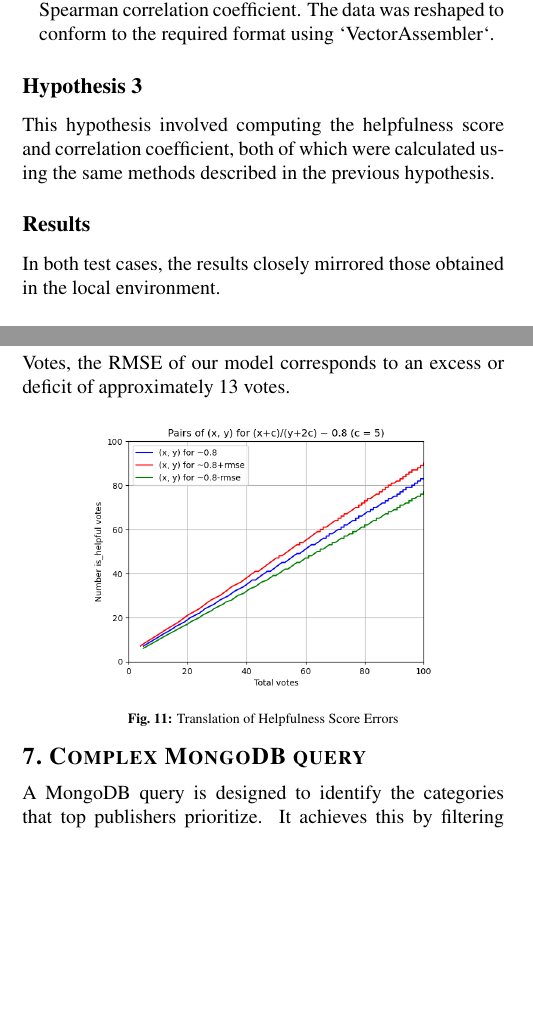
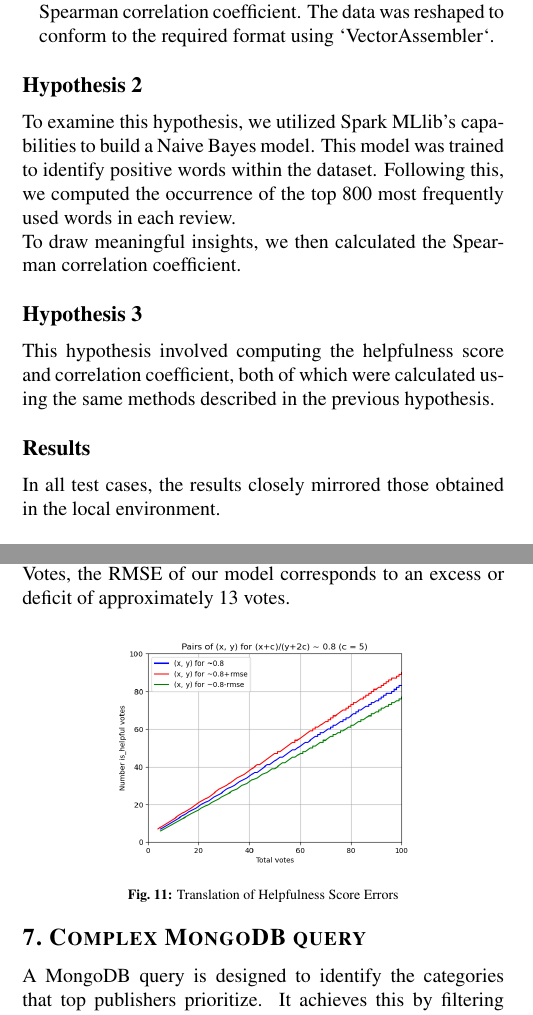
Before and after one commit to AndreaAlberti07/Amazon-books-reviews-ML, a LaTeX document (report/report.tex, which reads report/sections/helpfulness.tex, report/sections/spark_hypotheses_testing.tex): two parts of the columns of pages 5 and 6 of 6 before the commit and two parts of the columns of pages 5 and 6 of 7 after it, joined at a grey line, cut so that both start at the same text, the shorter picture padded with empty space. Compiled offline with pdfLaTeX.

Commit message:
finished report

```diff
--- a/report/sections/helpfulness.tex
+++ b/report/sections/helpfulness.tex
@@ -74,7 +74,7 @@ For instance, for a base of 100 Total Votes, the RMSE of our model corresponds t
 
 \begin{figure}[H]
     \centering
-    \includegraphics[width=0.35\textwidth]{./figures/model_best_lines.png}
+    \includegraphics[width=0.3\textwidth]{./figures/model_best_lines.png}
     \caption{Translation of Helpfulness Score Errors}
     \label{fig:model_best_lines}
 \end{figure}
--- a/report/sections/spark_hypotheses_testing.tex
+++ b/report/sections/spark_hypotheses_testing.tex
@@ -23,9 +23,14 @@ Addressing this hypothesis involved several key steps:
 
 \end{itemize}
 
+\subsection*{Hypothesis 2}
+To examine this hypothesis, we utilized Spark MLlib's capabilities to build a Naive Bayes model.
+This model was trained to identify positive words within the dataset.
+Following this, we computed the occurrence of the top 800 most frequently used words in each review.\\
+To draw meaningful insights, we then calculated the Spearman correlation coefficient.
 \subsection*{Hypothesis 3}
 This hypothesis involved computing the helpfulness score and correlation coefficient, both of which were calculated using the same methods
 described in the previous hypothesis.
 
 \subsection*{Results}
-In both test cases, the results closely mirrored those obtained in the local environment.
+In all test cases, the results closely mirrored those obtained in the local environment.
```
Also changed, not shown: report/report.pdf, report/sections/helpfulness.tex (2 more changed lines). Lines whose indentation alone changed are shown as unchanged.
